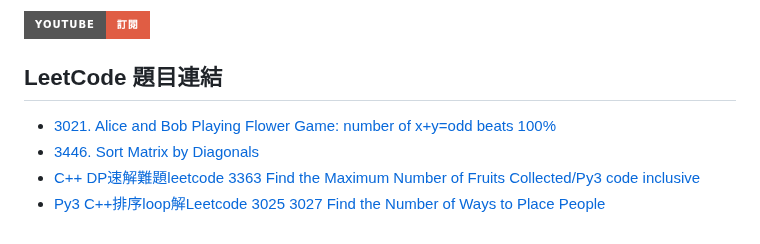
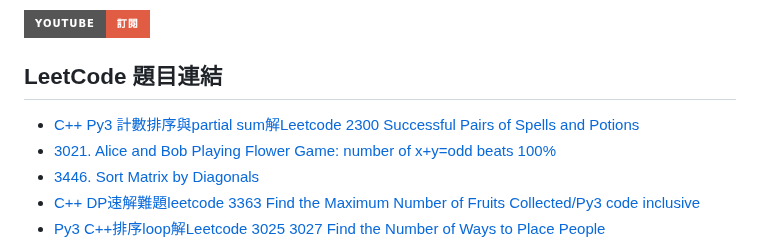
Before and after one commit to anwendeng/Leetcode, a Markdown page: docs/index.md, the part around one of its changes. GitHub-like rendering; badges without logos.

Commit message:
Update index.md
Signed-off-by: anwendeng <31466347+anwendeng@users.noreply.github.com>

```diff
--- a/docs/index.md
+++ b/docs/index.md
@@ -90,6 +93,7 @@ layout: default
 
 ## LeetCode 題目連結
 
+- [C++ Py3 計數排序與partial sum解Leetcode 2300 Successful Pairs of Spells and Potions](https://anwendeng.blogspot.com/2025/10/c-py3-partial-sumleetcode-2300.html)
 - [3021. Alice and Bob Playing Flower Game: number of x+y=odd beats 100%](https://leetcode.com/problems/alice-and-bob-playing-flower-game/solutions/7132997/number-of-x-y-odd-beats-100/)
 - [3446. Sort Matrix by Diagonals](https://anwendeng.blogspot.com/2025/08/py3-cleetcode-3446-sort-matrix-by.html)
 - [C++ DP速解難題leetcode 3363 Find the Maximum Number of Fruits Collected/Py3 code inclusive](https://anwendeng.blogspot.com/2025/08/c-dpleetcode-3363-find-maximum-number.html)
```
Also changed, not shown: other parts of docs/index.md (+3 -0 lines).
